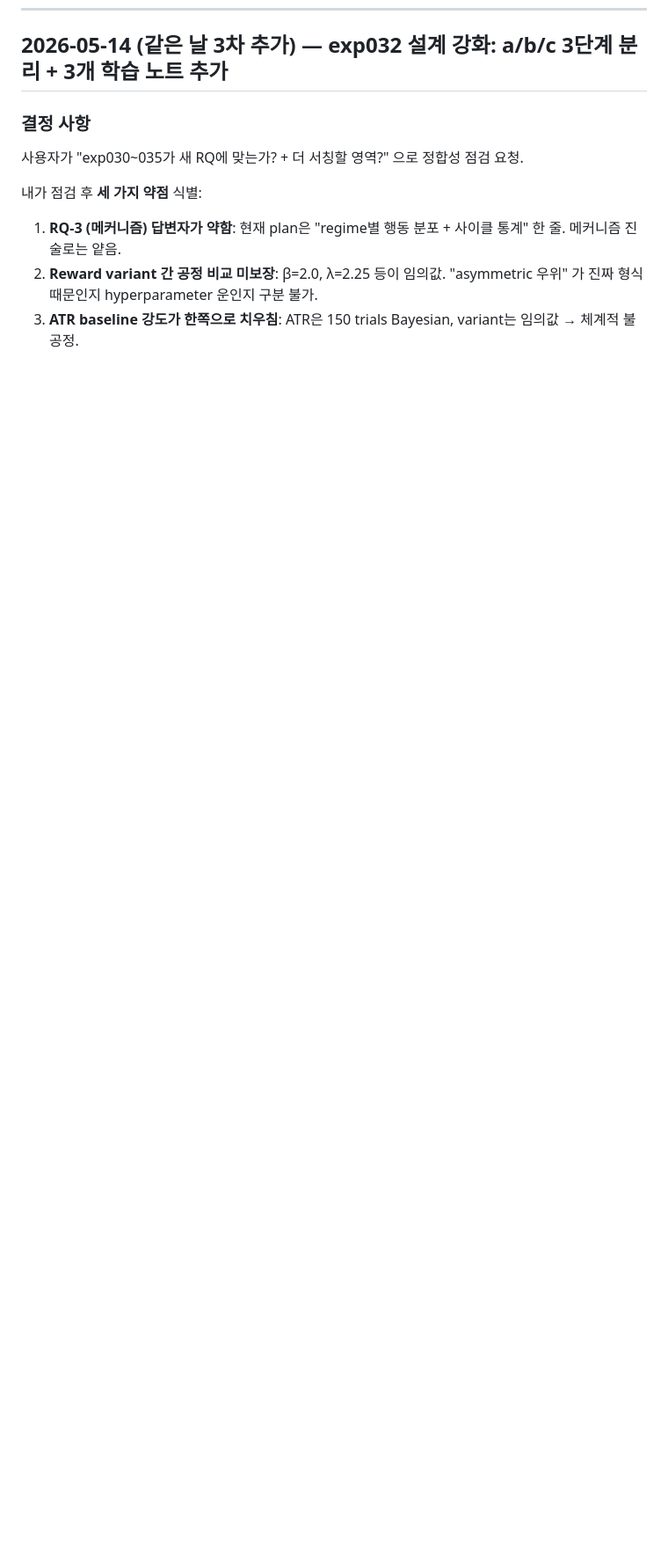
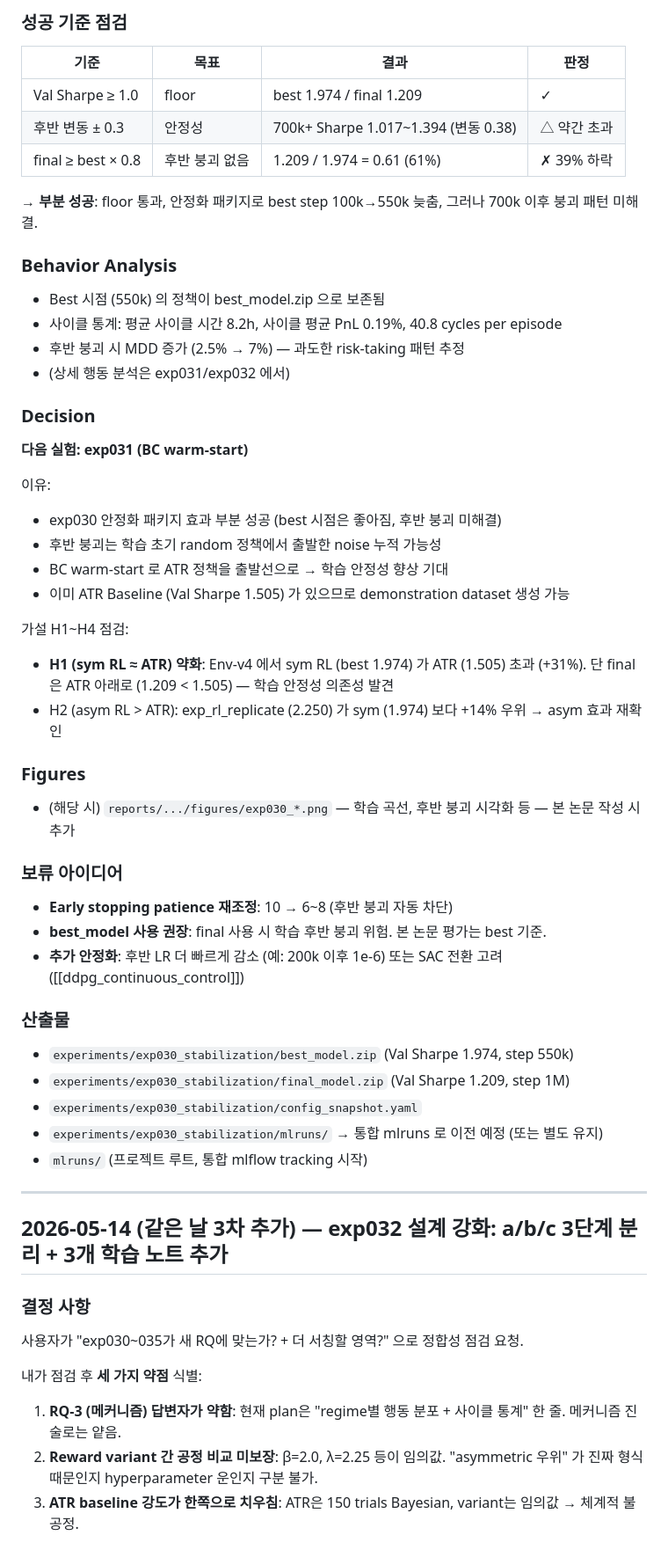
Before and after one commit to cosmicpotato2047/capstone-rl-trading, a Markdown page: RESEARCH_LOG.md, the part around one of its changes. Shown at 88% size. Drawn GitHub-style; blank space fills up the shorter version.

```diff
--- a/RESEARCH_LOG.md
+++ b/RESEARCH_LOG.md
@@ -2516,3 +2561,54 @@ RQ 문구 일괄 갱신:
+### 성공 기준 점검
+
+| 기준 | 목표 | 결과 | 판정 |
+|---|---|---|---|
+| Val Sharpe ≥ 1.0 | floor | best 1.974 / final 1.209 | ✓ |
+| 후반 변동 ± 0.3 | 안정성 | 700k+ Sharpe 1.017~1.394 (변동 0.38) | △ 약간 초과 |
+| final ≥ best × 0.8 | 후반 붕괴 없음 | 1.209 / 1.974 = 0.61 (61%) | ✗ 39% 하락 |
+
+→ **부분 성공**: floor 통과, 안정화 패키지로 best step 100k→550k 늦춤, 그러나 700k 이후 붕괴 패턴 미해결.
+
+### Behavior Analysis
+
+- Best 시점 (550k) 의 정책이 best_model.zip 으로 보존됨
+- 사이클 통계: 평균 사이클 시간 8.2h, 사이클 평균 PnL 0.19%, 40.8 cycles per episode
+- 후반 붕괴 시 MDD 증가 (2.5% → 7%) — 과도한 risk-taking 패턴 추정
+- (상세 행동 분석은 exp031/exp032 에서)
+
+### Decision
+
+**다음 실험: exp031 (BC warm-start)**
+
+이유:
+- exp030 안정화 패키지 효과 부분 성공 (best 시점은 좋아짐, 후반 붕괴 미해결)
+- 후반 붕괴는 학습 초기 random 정책에서 출발한 noise 누적 가능성
+- BC warm-start 로 ATR 정책을 출발선으로 → 학습 안정성 향상 기대
+- 이미 ATR Baseline (Val Sharpe 1.505) 가 있으므로 demonstration dataset 생성 가능
+
+가설 H1~H4 점검:
+- **H1 (sym RL ≈ ATR) 약화**: Env-v4 에서 sym RL (best 1.974) 가 ATR (1.505) 초과 (+31%). 단 final 은 ATR 아래로 (1.209 < 1.505) — 학습 안정성 의존성 발견
+- H2 (asym RL > ATR): exp_rl_replicate (2.250) 가 sym (1.974) 보다 +14% 우위 → asym 효과 재확인
+
+### Figures
+
+- (해당 시) `reports/.../figures/exp030_*.png` — 학습 곡선, 후반 붕괴 시각화 등 — 본 논문 작성 시 추가
+
+### 보류 아이디어
+
+- **Early stopping patience 재조정**: 10 → 6~8 (후반 붕괴 자동 차단)
+- **best_model 사용 권장**: final 사용 시 학습 후반 붕괴 위험. 본 논문 평가는 best 기준.
+- **추가 안정화**: 후반 LR 더 빠르게 감소 (예: 200k 이후 1e-6) 또는 SAC 전환 고려 ([[ddpg_continuous_control]])
+
+### 산출물
+
+- `experiments/exp030_stabilization/best_model.zip` (Val Sharpe 1.974, step 550k)
+- `experiments/exp030_stabilization/final_model.zip` (Val Sharpe 1.209, step 1M)
+- `experiments/exp030_stabilization/config_snapshot.yaml`
+- `experiments/exp030_stabilization/mlruns/` → 통합 mlruns 로 이전 예정 (또는 별도 유지)
+- `mlruns/` (프로젝트 루트, 통합 mlflow tracking 시작)
+
+---
+
 ## 2026-05-14 (같은 날 3차 추가) — exp032 설계 강화: a/b/c 3단계 분리 + 3개 학습 노트 추가
 
 ### 결정 사항
```
Also changed, not shown: other parts of RESEARCH_LOG.md (+45 -0 lines), docs/RESULTS_SUMMARY.md (+33 -1 lines).
